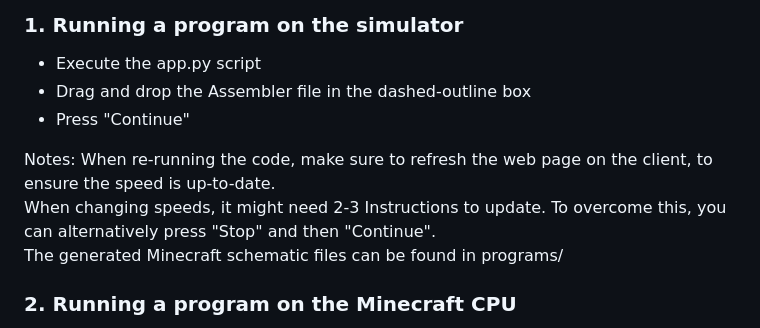
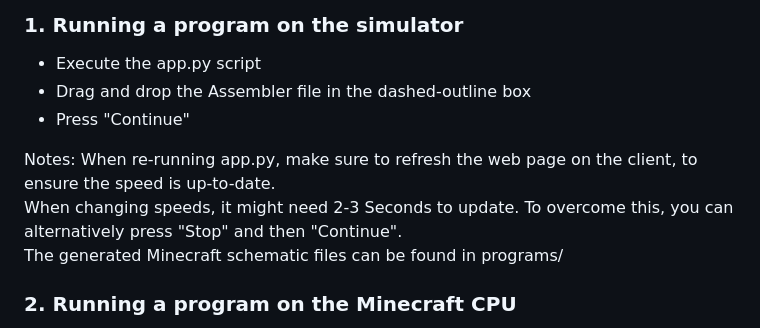
Before and after one commit to IceWizard7/frostbyte-cpu, a Markdown page: README.md, the part around the change. Rendered like a GitHub page.

```diff
--- a/README.md
+++ b/README.md
@@ -80,8 +80,8 @@ Comments need to be started with a #.
 - Press "Continue"
 
 Notes:
-When re-running the code, make sure to refresh the web page on the client, to ensure the speed is up-to-date.\
-When changing speeds, it might need 2-3 Instructions to update. To overcome this, you can alternatively press "Stop" and then "Continue". \
+When re-running app.py, make sure to refresh the web page on the client, to ensure the speed is up-to-date.\
+When changing speeds, it might need 2-3 Seconds to update. To overcome this, you can alternatively press "Stop" and then "Continue". \
 The generated Minecraft schematic files can be found in programs/
 
 ### 2. Running a program on the Minecraft CPU
```
